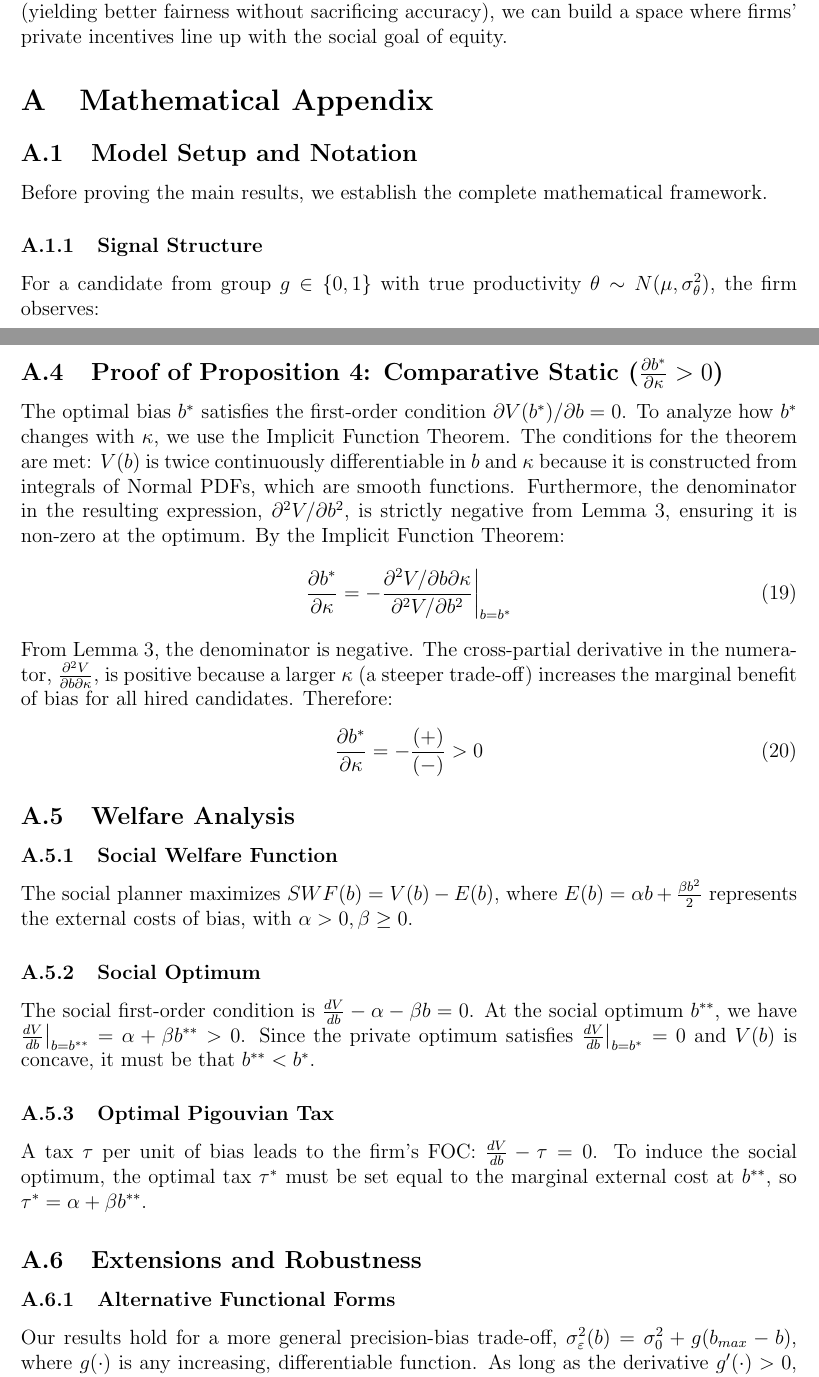
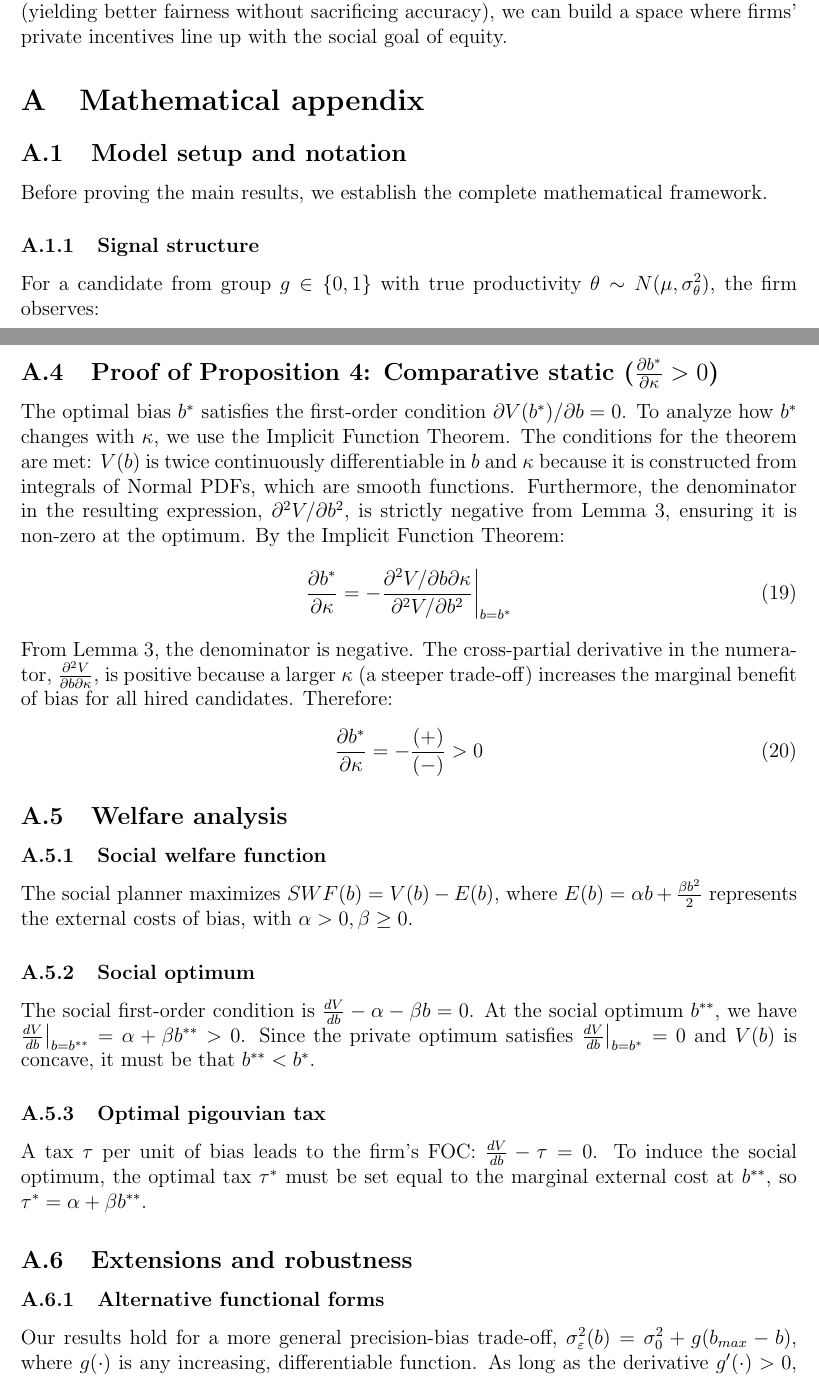
Before and after one commit to kofi-bhr/price-of-precision, a LaTeX paper (01_full-paper/main.tex, which reads 01_full-paper/sections/appendix/00_math-appendix.tex): two parts of pages 19 and 21 of 22, joined at a grey line, cut so that both start at the same text. Compiled offline with pdfLaTeX.

Commit message:
no more title case

```diff
--- a/01_full-paper/sections/appendix/00_math-appendix.tex
+++ b/01_full-paper/sections/appendix/00_math-appendix.tex
@@ -1,10 +1,10 @@
-\section{Mathematical Appendix}
+\section{Mathematical appendix}
 
-\subsection{Model Setup and Notation}
+\subsection{Model setup and notation}
 
 Before proving the main results, we establish the complete mathematical framework.
 
-\subsubsection{Signal Structure}
+\subsubsection{Signal structure}
 For a candidate from group $g \in \{0,1\}$ with true productivity $\theta \sim N(\mu, \sigma_\theta^2)$, the firm observes:
 \begin{align}
 s_g &= \theta + b \cdot \mathbf{1}_{g=1} + \varepsilon(b)
@@ -59,7 +59,7 @@ The derivative $\frac{dV}{db}\Big|_{b=0}$ is the sum of these two terms. It is p
 \end{align}
 For any $\kappa > 0$, there is a corresponding $\kappa_{\min}>0$. Since $V(b)$ is concave (Lemma 3), a positive slope at $b=0$ implies the optimum $b^*$ must be strictly greater than zero.
 
-\subsection{Proof of Proposition 4: Comparative Static ($\frac{\partial b^*}{\partial \kappa} > 0$)}
+\subsection{Proof of Proposition 4: Comparative static ($\frac{\partial b^*}{\partial \kappa} > 0$)}
 
 The optimal bias $b^*$ satisfies the first-order condition $\partial V(b^*)/\partial b = 0$. To analyze how $b^*$ changes with $\kappa$, we use the Implicit Function Theorem. The conditions for the theorem are met: $V(b)$ is twice continuously differentiable in $b$ and $\kappa$ because it is constructed from integrals of Normal PDFs, which are smooth functions. Furthermore, the denominator in the resulting expression, $\partial^2 V / \partial b^2$, is strictly negative from Lemma 3, ensuring it is non-zero at the optimum. By the Implicit Function Theorem:
 \begin{align}
@@ -70,18 +70,18 @@ From Lemma 3, the denominator is negative. The cross-partial derivative in the n
 \frac{\partial b^*}{\partial \kappa} = -\frac{(+)}{(-)} > 0
 \end{align}
 
-\subsection{Welfare Analysis}
+\subsection{Welfare analysis}
 
-\subsubsection{Social Welfare Function}
+\subsubsection{Social welfare function}
 The social planner maximizes $SWF(b) = V(b) - E(b)$, where $E(b) = \alpha b + \frac{\beta b^2}{2}$ represents the external costs of bias, with $\alpha > 0, \beta \ge 0$.
 
-\subsubsection{Social Optimum}
+\subsubsection{Social optimum}
 The social first-order condition is $\frac{dV}{db} - \alpha - \beta b = 0$. At the social optimum $b^{**}$, we have $\frac{dV}{db}\big|_{b=b^{**}} = \alpha + \beta b^{**} > 0$. Since the private optimum satisfies $\frac{dV}{db}\big|_{b=b^*} = 0$ and $V(b)$ is concave, it must be that $b^{**} < b^*$.
 
-\subsubsection{Optimal Pigouvian Tax}
+\subsubsection{Optimal pigouvian tax}
 A tax $\tau$ per unit of bias leads to the firm's FOC: $\frac{dV}{db} - \tau = 0$. To induce the social optimum, the optimal tax $\tau^*$ must be set equal to the marginal external cost at $b^{**}$, so $\tau^* = \alpha + \beta b^{**}$.
 
-\subsection{Extensions and Robustness}
+\subsection{Extensions and robustness}
 
-\subsubsection{Alternative Functional Forms}
+\subsubsection{Alternative functional forms}
 Our results hold for a more general precision-bias trade-off, $\sigma_\varepsilon^2(b) = \sigma_0^2 + g(b_{max} - b)$, where $g(\cdot)$ is any increasing, differentiable function. As long as the derivative $g'(\cdot)>0$, the precision effect remains positive, and the core result ($b^*>0$) holds. The linear form is chosen for tractability.
```
Also changed, not shown: 01_full-paper/main.pdf, 01_full-paper/sections/appendix/00_math-appendix.tex (8 more changed lines).
